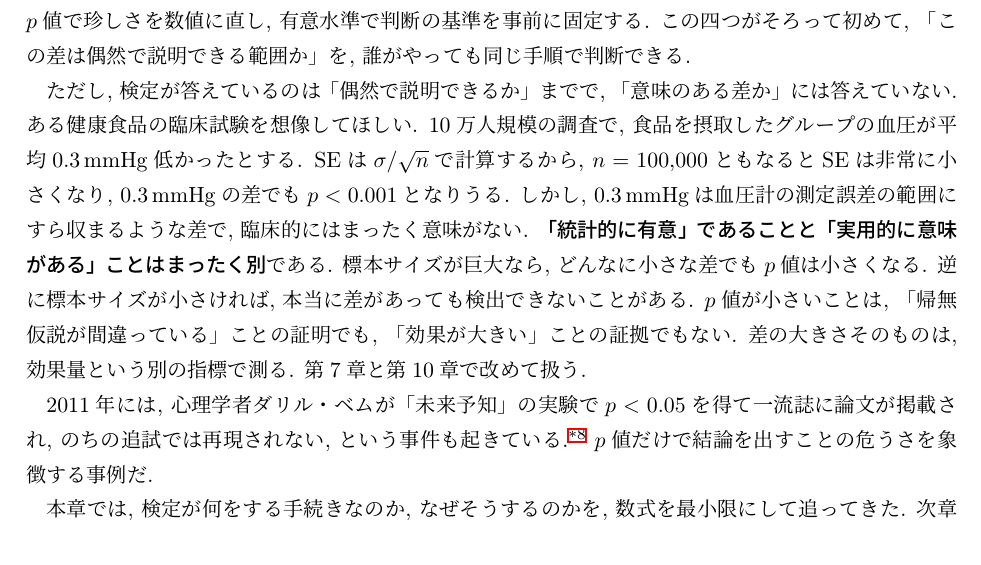
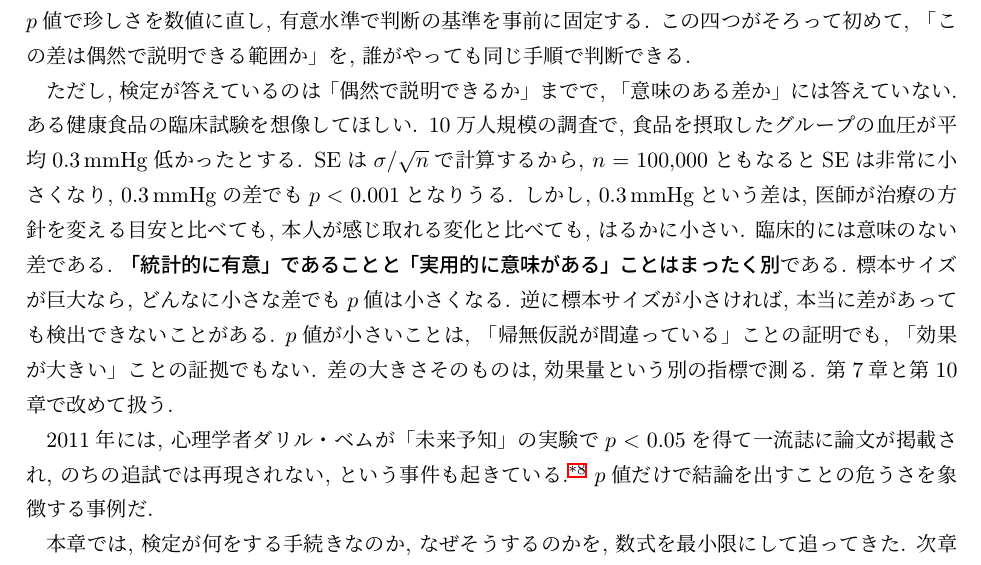
Before and after one commit to lioskM/textbook_statistics, a LaTeX document (chapters/main.tex, which reads chapters/statistical_test.tex): part of page 47 of 90, cut so that both start at the same text. Compiled offline with pLaTeX and dvipdfmx.

Commit message:
第6章: 有意差と臨床的意味の説明を修正

```diff
--- a/chapters/statistical_test.tex
+++ b/chapters/statistical_test.tex
@@ -332,7 +332,8 @@
     ある健康食品の臨床試験を想像してほしい.
     10万人規模の調査で, 食品を摂取したグループの血圧が平均0.3\,mmHg低かったとする.
     $\mathrm{SE}$は$\sigma / \sqrt{n}$で計算するから, $n = 100{,}000$ともなると$\mathrm{SE}$は非常に小さくなり, 0.3\,mmHgの差でも$p < 0.001$となりうる.
-    しかし, 0.3\,mmHgは血圧計の測定誤差の範囲にすら収まるような差で, 臨床的にはまったく意味がない.
+    しかし, 0.3\,mmHgという差は, 医師が治療の方針を変える目安と比べても, 本人が感じ取れる変化と比べても, はるかに小さい.
+    臨床的には意味のない差である.
     \textbf{「統計的に有意」であることと「実用的に意味がある」ことはまったく別}である.
     標本サイズが巨大なら, どんなに小さな差でも$p$値は小さくなる.
     逆に標本サイズが小さければ, 本当に差があっても検出できないことがある.
```
